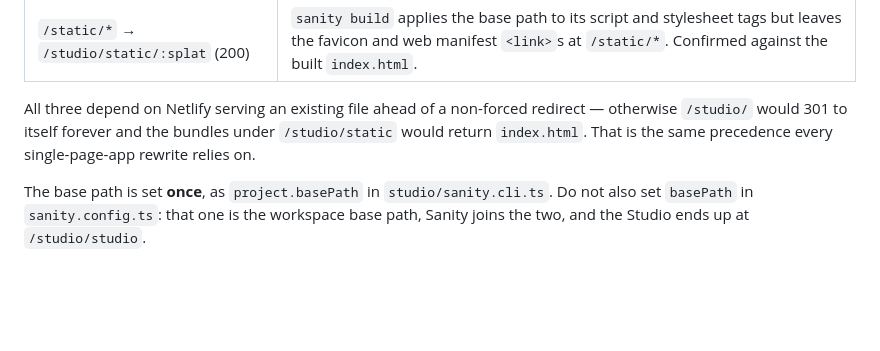
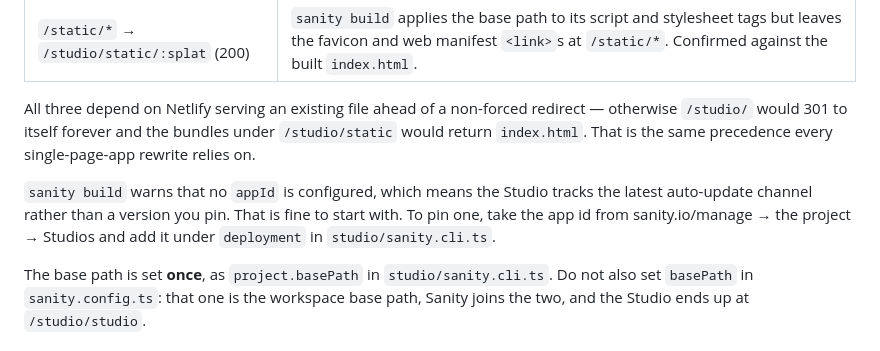
Before and after one commit to tomglasseye/treeworks, a Markdown page: README.md, the part around the change. Rendered like a GitHub page; blank space fills up the shorter version.

Commit message:
Note the unpinned auto-update channel in the README
`sanity build` warns that no appId is configured, so the Studio follows the
latest channel rather than a pinned version. Worth knowing before it moves
under someone.

Co-Authored-By: Claude Opus 5 <noreply@anthropic.com>
Claude-Session: https://claude.ai/code/session_012N1XbAhSnJoYSkV5HBncCi

```diff
--- a/README.md
+++ b/README.md
@@ -328,6 +328,12 @@ redirect — otherwise `/studio/` would 301 to itself forever and the bundles un
 `/studio/static` would return `index.html`. That is the same precedence every
 single-page-app rewrite relies on.
 
+`sanity build` warns that no `appId` is configured, which means the Studio tracks
+the latest auto-update channel rather than a version you pin. That is fine to
+start with. To pin one, take the app id from
+sanity.io/manage → the project → Studios and add it under `deployment` in
+`studio/sanity.cli.ts`.
+
 The base path is set **once**, as `project.basePath` in `studio/sanity.cli.ts`.
 Do not also set `basePath` in `sanity.config.ts`: that one is the workspace base
 path, Sanity joins the two, and the Studio ends up at `/studio/studio`.
```
